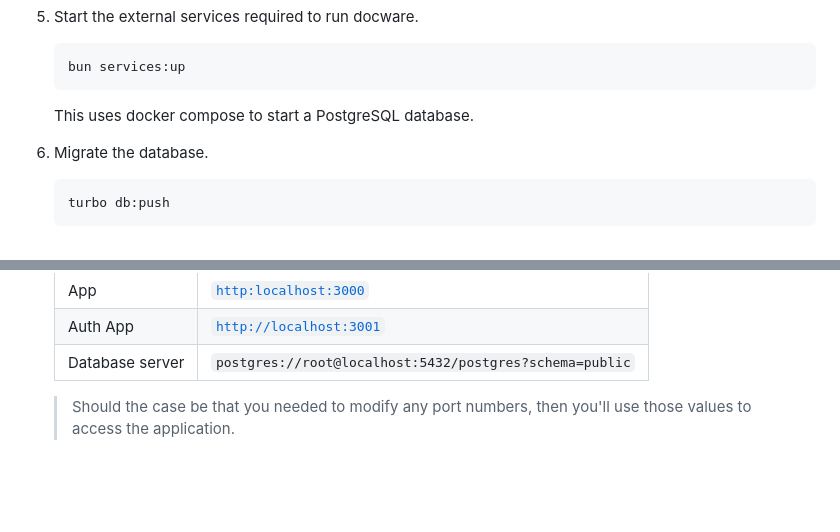
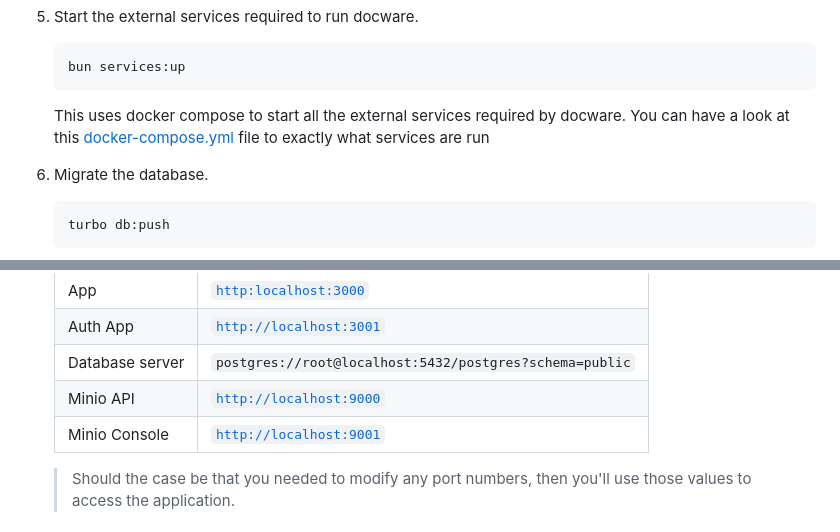
Before and after one commit to 0xlebogang/docware, a Markdown page: README.md, 2 parts joined by grey strips. Rendered like a GitHub page; blank space fills up the shorter version.

Commit message:
docs: update readme

````diff
--- a/README.md
+++ b/README.md
@@ -114,7 +114,7 @@ Ensure you have the following tools installed on your system:
 	 bun services:up
 	 ```
 
-	 This uses docker compose to start a PostgreSQL database.
+	 This uses docker compose to start all the external services required by docware. You can have a look at this [docker-compose.yml](./docker-compose.yml) file to exactly what services are run
 
 6. Migrate the database.
 
@@ -139,6 +139,8 @@ Ensure you have the following tools installed on your system:
 	 | App | [`http:localhost:3000`](http://localhost:3000) |
 	 | Auth App | [`http://localhost:3001`](http://localhost:3001) |
 	 | Database server | `postgres://root@localhost:5432/postgres?schema=public` |
+	 | Minio API | [`http://localhost:9000`](http://localhost:9000) |
+	 | Minio Console | [`http://localhost:9001`](http://localhost:9001) |
 
 	 > Should the case be that you needed to modify any port numbers, then you'll use those values to access the application.
 
````
